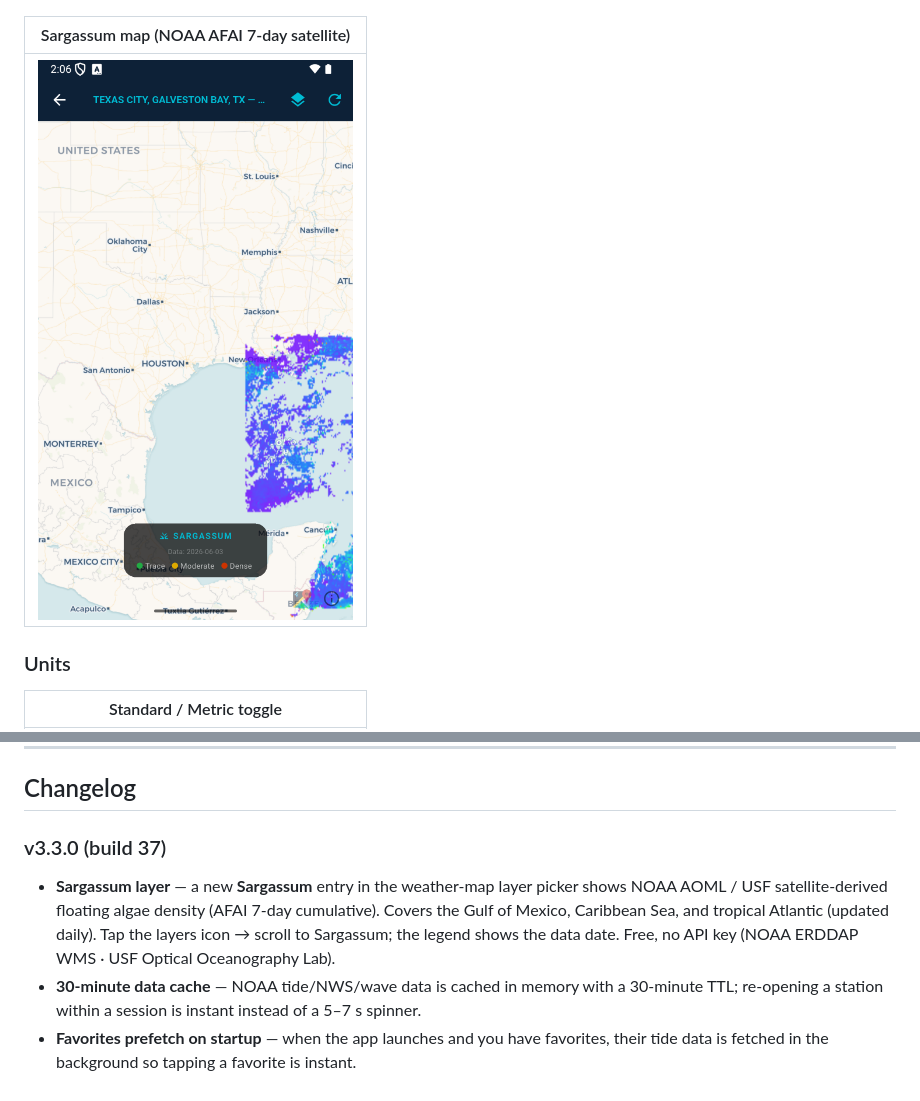
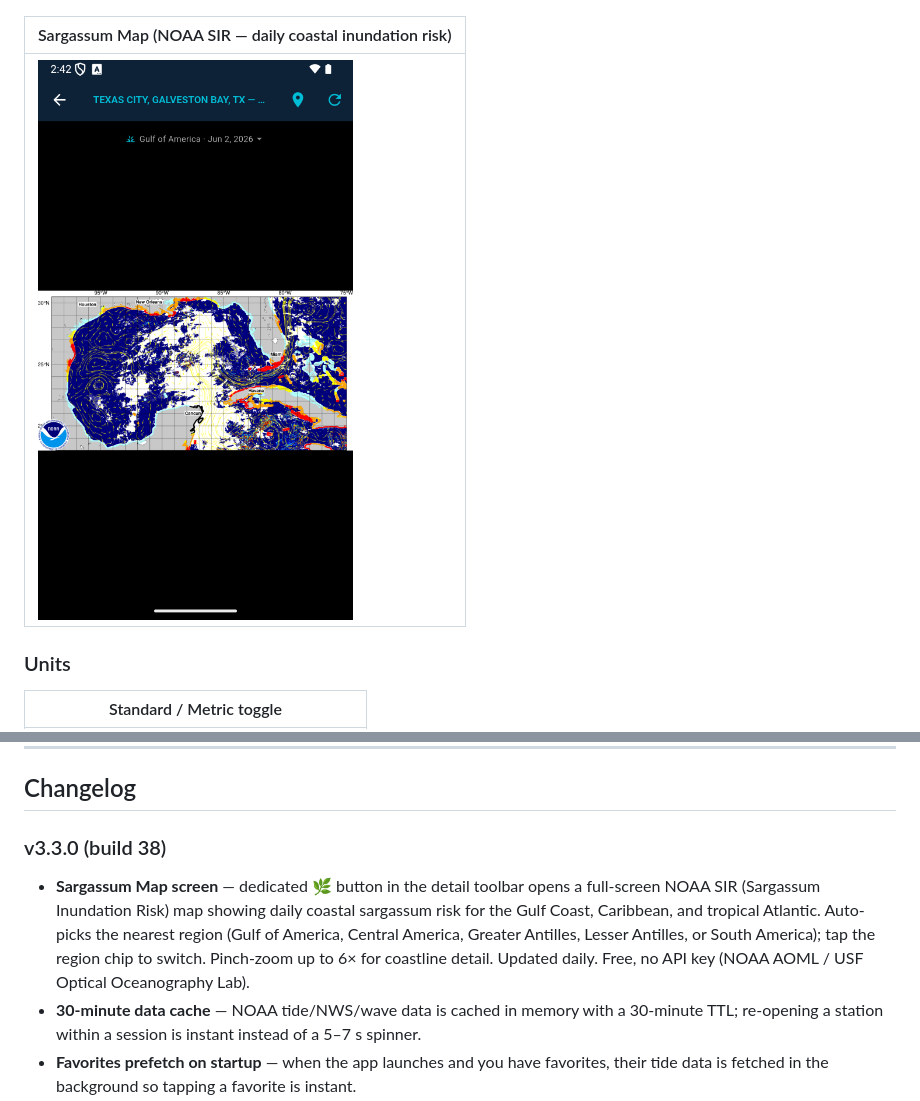
Before and after one commit to SilasMarner/tides-mobile, a Markdown page: README.md, 2 parts joined by grey strips. Drawn GitHub-style; pictures changed too: screenshots/sargassum_map.png (added), screenshots/wind_map_sargassum.png (deleted).

Commit message:
docs: replace AFAI screenshot with SIR sargassum map screenshot + README update (build 38)

```diff
--- a/README.md
+++ b/README.md
@@ -40,9 +40,9 @@ that point; the data follows the map as you pan and zoom.
 |-----------------------|
 | ![Forecast](screenshots/wind_map_radar_fcst.png) |
 
-| Sargassum map (NOAA AFAI 7-day satellite) |
-|-------------------------------------------|
-| ![Sargassum](screenshots/wind_map_sargassum.png) |
+| Sargassum Map (NOAA SIR — daily coastal inundation risk) |
+|----------------------------------------------------------|
+| ![Sargassum Map](screenshots/sargassum_map.png) |
 
 ### Units
 
@@ -58,8 +58,8 @@ that point; the data follows the map as you pan and zoom.
 
 ## Changelog
 
-### v3.3.0 (build 37)
-- **Sargassum layer** — a new **Sargassum** entry in the weather-map layer picker shows NOAA AOML / USF satellite-derived floating algae density (AFAI 7-day cumulative). Covers the Gulf of Mexico, Caribbean Sea, and tropical Atlantic (updated daily). Tap the layers icon → scroll to Sargassum; the legend shows the data date. Free, no API key (NOAA ERDDAP WMS · USF Optical Oceanography Lab).
+### v3.3.0 (build 38)
+- **Sargassum Map screen** — dedicated 🌿 button in the detail toolbar opens a full-screen NOAA SIR (Sargassum Inundation Risk) map showing daily coastal sargassum risk for the Gulf Coast, Caribbean, and tropical Atlantic. Auto-picks the nearest region (Gulf of America, Central America, Greater Antilles, Lesser Antilles, or South America); tap the region chip to switch. Pinch-zoom up to 6× for coastline detail. Updated daily. Free, no API key (NOAA AOML / USF Optical Oceanography Lab).
 - **30-minute data cache** — NOAA tide/NWS/wave data is cached in memory with a 30-minute TTL; re-opening a station within a session is instant instead of a 5–7 s spinner.
 - **Favorites prefetch on startup** — when the app launches and you have favorites, their tide data is fetched in the background so tapping a favorite is instant.
 
```
